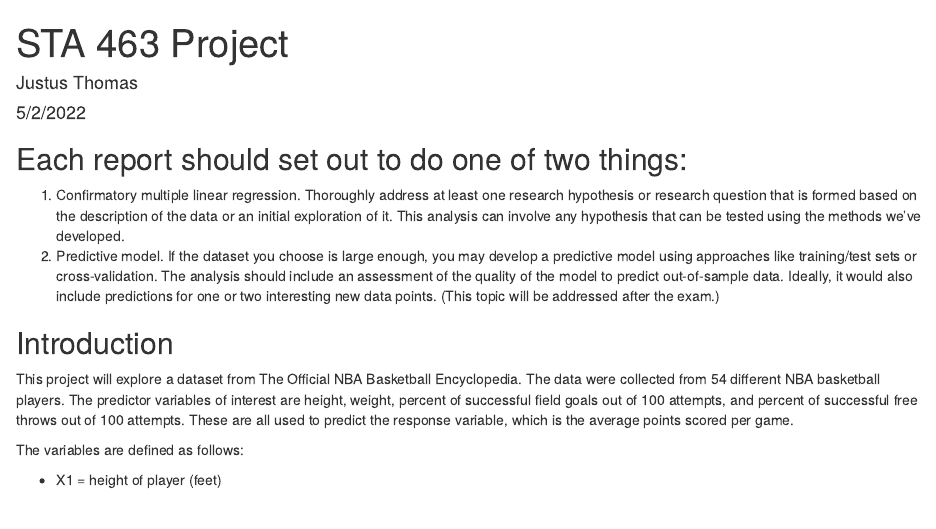
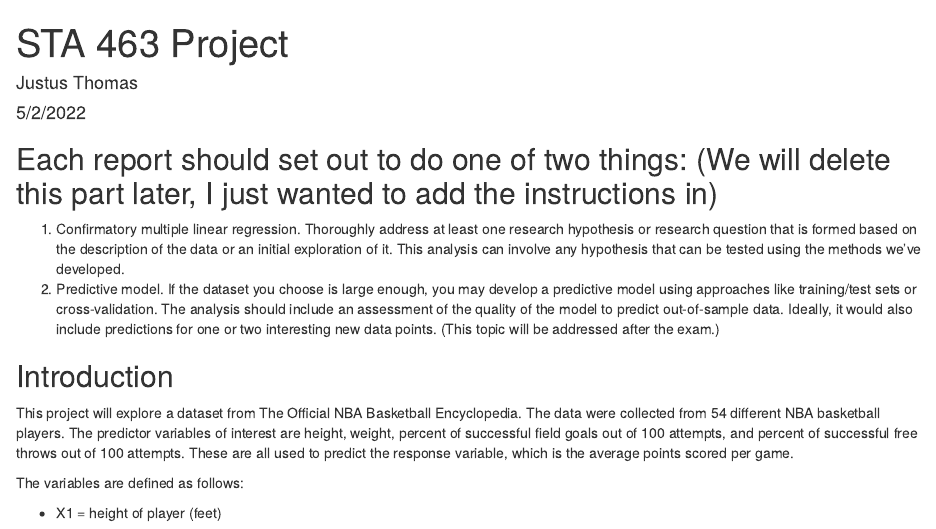
Before and after one commit to thoma559/STA463Project2, an R Markdown document (STA-463 Project.Rmd): the page in a window 1100 px wide, from its top. Rendered offline with R 4.5, knitr and Pandoc, with nearby package versions; some code elsewhere in the file could not run offline.

Commit message:
Update STA-463 Project.Rmd

````diff
--- a/STA-463 Project.Rmd
+++ b/STA-463 Project.Rmd
@@ -10,7 +10,7 @@ knitr::opts_chunk$set(echo = TRUE)
 library(readxl)
 ```
 
-## Each report should set out to do one of two things:
+## Each report should set out to do one of two things: (We will delete this part later, I just wanted to add the instructions in)
 
 1. Confirmatory multiple linear regression. Thoroughly address at least one research hypothesis or research question that is formed based on the description of the data or an initial exploration of it. This analysis can involve any hypothesis that can be tested using the methods we’ve developed.
 2. Predictive model. If the dataset you choose is large enough, you may develop a predictive model using approaches like training/test sets or cross-validation. The analysis should include an assessment of the quality of the model to predict out-of-sample data. Ideally, it would also include predictions for one or two interesting new data points. (This topic will be addressed after the exam.)
````
